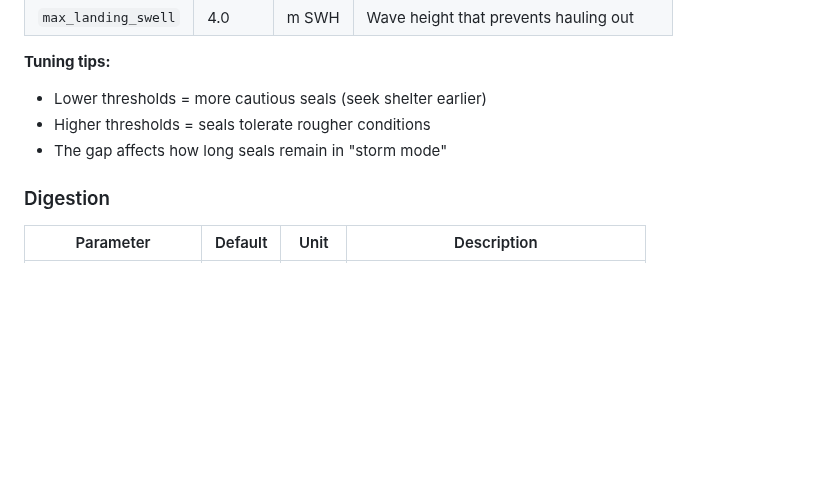
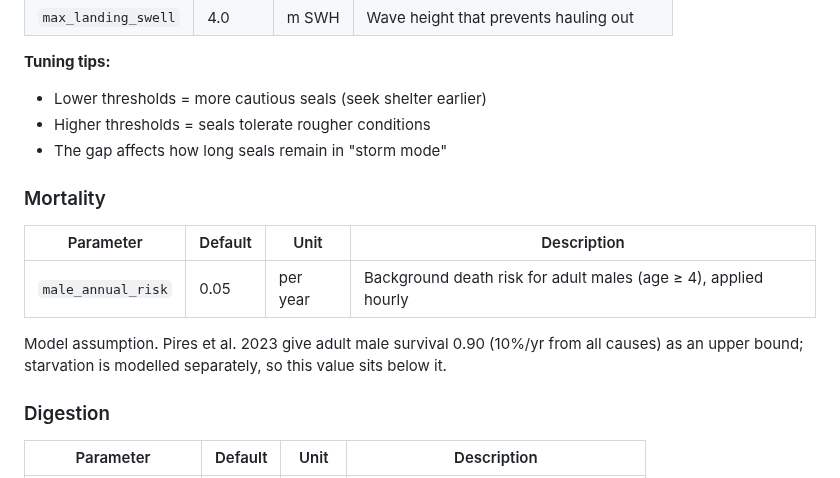
Before and after one commit to alex-kolmakov/monk-seal-modelling, a Markdown page: docs/model_parameters.md, the part around the change. GitHub-like rendering; blank space fills up the shorter version.

Commit message:
Document male_annual_risk parameter

```diff
--- a/docs/model_parameters.md
+++ b/docs/model_parameters.md
@@ -138,6 +138,14 @@ about a third of hours fall above `high_tide_m` and a third below `low_tide_m`.
 - Higher thresholds = seals tolerate rougher conditions
 - The gap affects how long seals remain in "storm mode"
 
+### Mortality
+
+| Parameter | Default | Unit | Description |
+|-----------|---------|------|-------------|
+| `male_annual_risk` | 0.05 | per year | Background death risk for adult males (age ≥ 4), applied hourly |
+
+Model assumption. Pires et al. 2023 give adult male survival 0.90 (10%/yr from all causes) as an upper bound; starvation is modelled separately, so this value sits below it.
+
 ### Digestion
 
 | Parameter | Default | Unit | Description |
```
